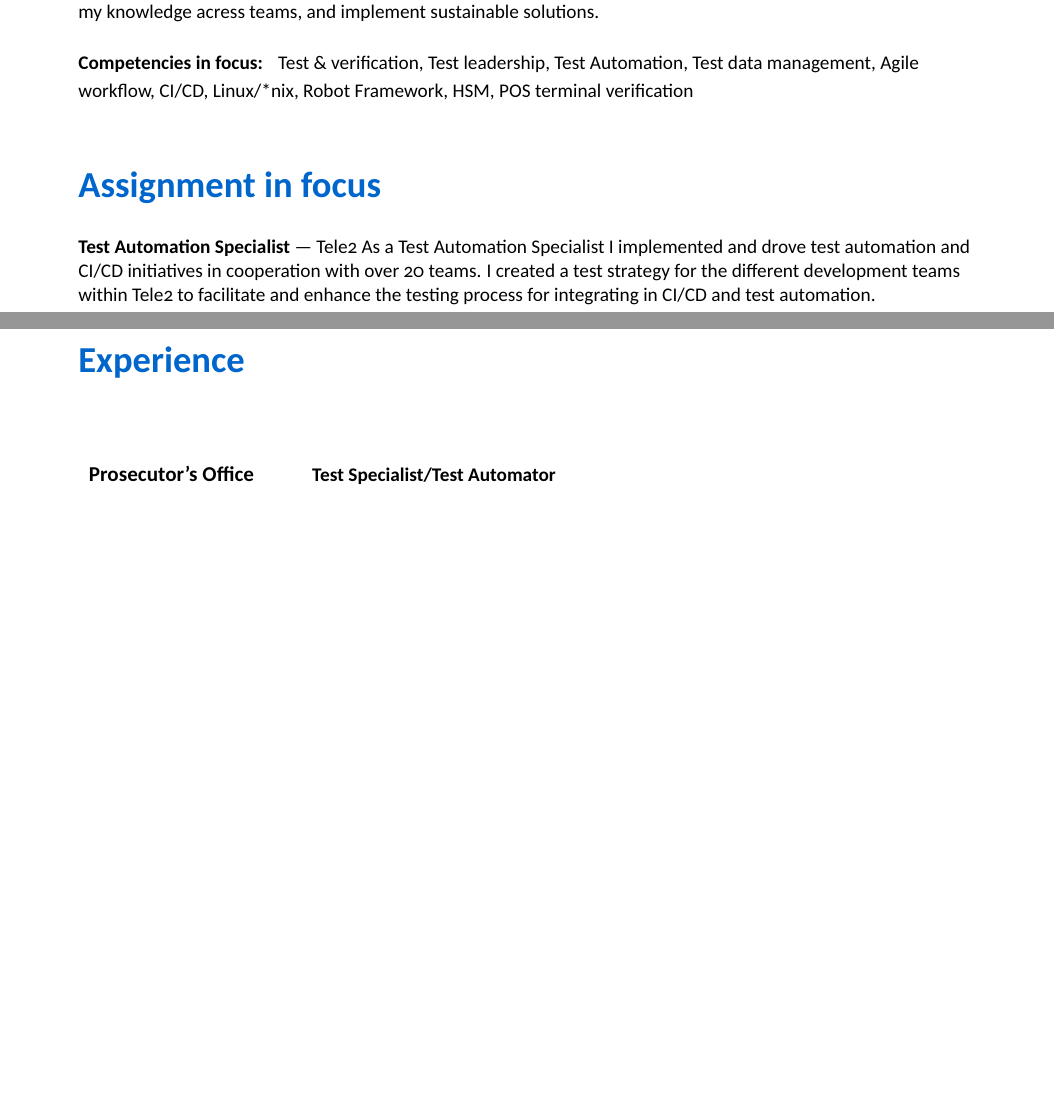
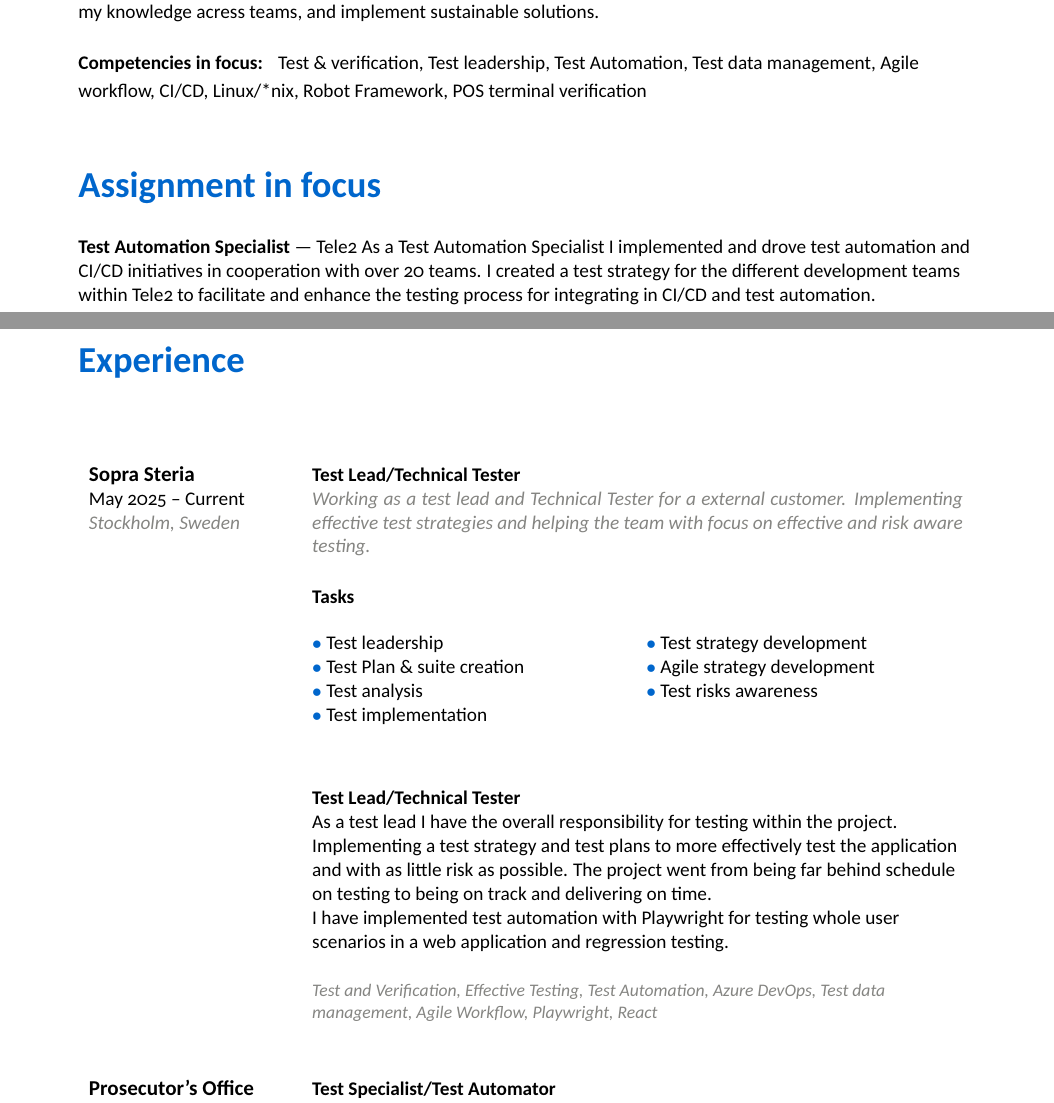
Before and after one commit to StaffanOB/Staffan-Bjornson-CV, a LaTeX CV (sobCV.tex): two parts of pages 1 and 2 of 6 before the commit and two parts of pages 1 and 2 of 7 after it, joined at a grey line, cut so that both start at the same text, the shorter picture padded with empty space. The pictures show the PDF file Staffan Bjornson CV.pdf that the author committed with the source.

Commit message:
Added Sopra Steria

```diff
--- a/sobCV.tex
+++ b/sobCV.tex
@@ -52,7 +52,6 @@
 	CI/CD,
 	Linux/*nix,
 	Robot Framework,
-       HSM,
 	POS terminal verification
 }
 
@@ -69,6 +68,53 @@
 
 
 \section{Experience}
+
+\experiencenode
+{Test Lead/Technical Tester}
+{Sopra Steria}
+{May 2025 -- Current}
+{Stockholm, Sweden}{
+	% =======================================================================
+	% Description of your job
+	% =======================================================================
+	Working as a test lead and Technical Tester for a external customer.
+	Implementing effective test strategies and helping the team with focus
+	on effective and risk aware testing.
+}
+% =======================================================================
+% What were the main tasks of the job?
+% Use comma (,) to separate the tasks.
+{Tasks}{
+	Test leadership,
+	Test Plan \& suite creation,
+	Test analysis,
+	Test implementation,
+	Test strategy development,
+	Agile strategy development,
+	Test risks awareness
+}{  % Job Details ===========================================================
+	\jobDetails{Test Lead/Technical Tester}
+	{
+		As a test lead I have the overall responsibility for testing within the
+		project. Implementing a test strategy and test plans to more
+		effectively test the application and with as little risk as possible.
+		The project went from being far behind schedule on testing to being on
+		track and delivering on time.
+
+		I have implemented test automation with Playwright for testing whole
+		user scenarios in a web application and regression testing.
+
+	}
+}{
+	Test and Verification,
+	Effective Testing,
+	Test Automation,
+	Azure DevOps,
+	Test data management,
+	Agile Workflow,
+	Playwright,
+	React
+}
 \experiencenode
 {Test Specialist/Test Automator}
 {Prosecutor's Office}
```
Also changed, not shown: Staffan Bjornson CV.pdf, Staffan Bjornson CV_se.pdf, sobCV.tex (2 more changed lines). Lines whose indentation alone changed are shown as unchanged.
